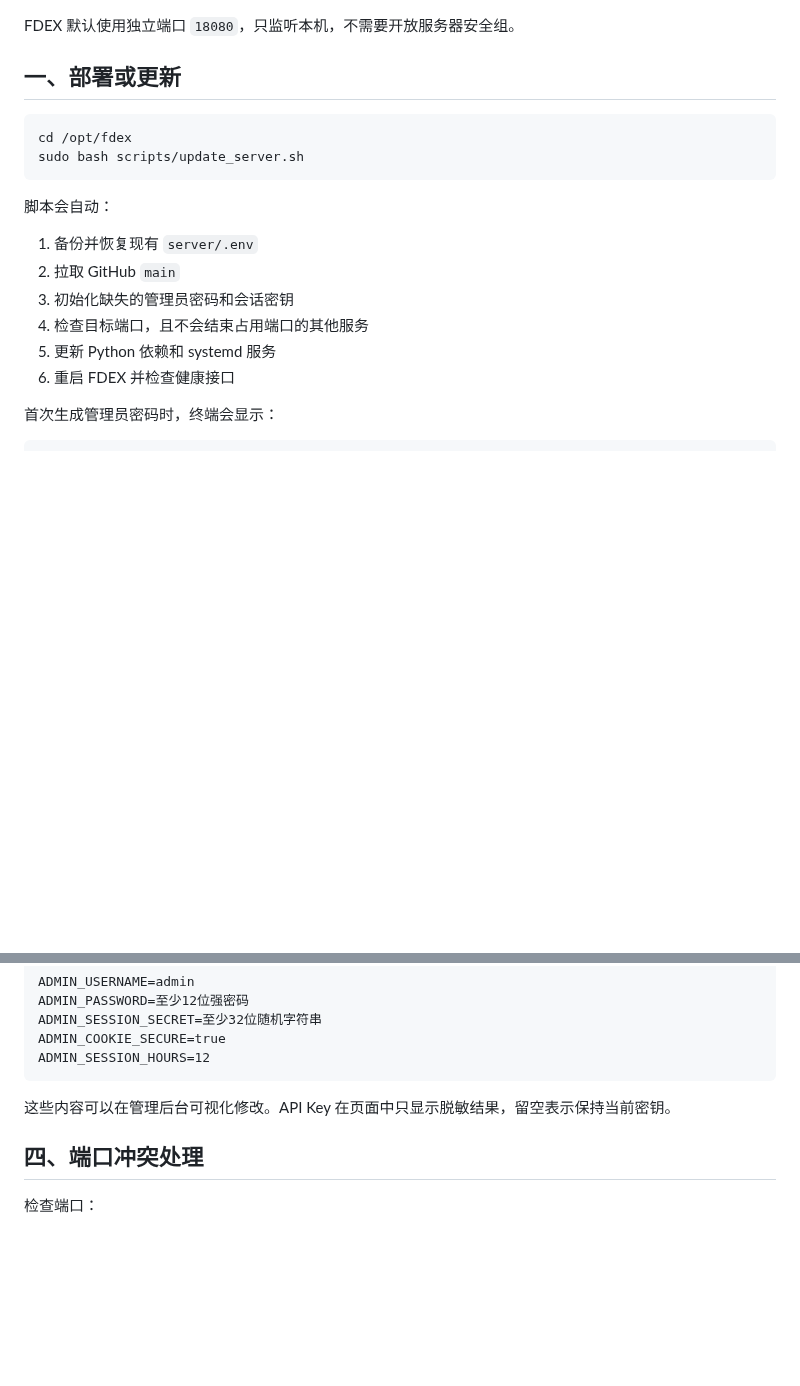
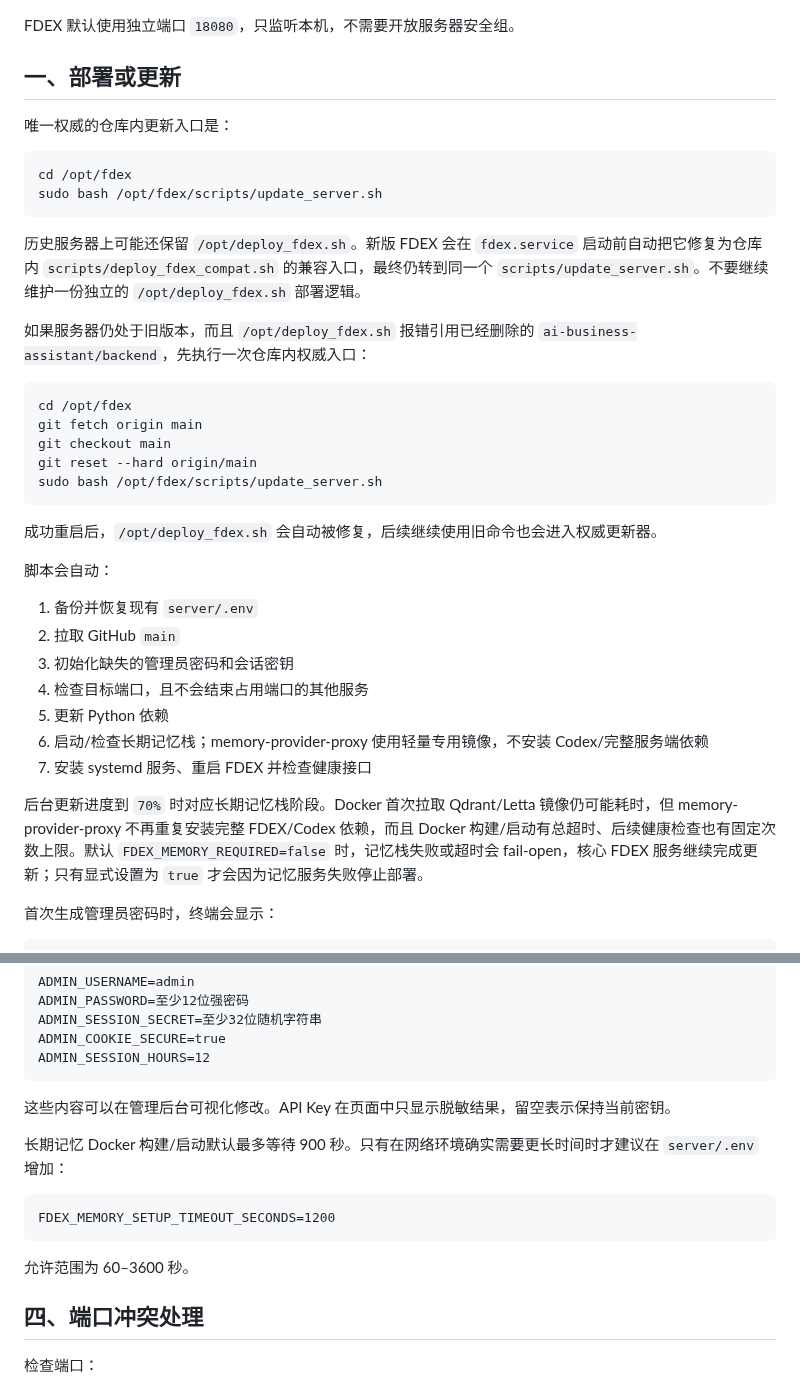
Before and after one commit to b8vipvip/fdex, a Markdown page: docs/BAOTA_DEPLOY.md, 2 parts joined by grey strips. GitHub-like rendering; blank space fills up the shorter version.

Commit message:
Docs: clarify canonical updater and memory stage

````diff
--- a/docs/BAOTA_DEPLOY.md
+++ b/docs/BAOTA_DEPLOY.md
@@ -14,10 +14,26 @@ FDEX 默认使用独立端口 `18080`，只监听本机，不需要开放服务
 
 ## 一、部署或更新
 
+唯一权威的仓库内更新入口是：
+
 ```bash
 cd /opt/fdex
-sudo bash scripts/update_server.sh
+sudo bash /opt/fdex/scripts/update_server.sh
 ```
+
+历史服务器上可能还保留 `/opt/deploy_fdex.sh`。新版 FDEX 会在 `fdex.service` 启动前自动把它修复为仓库内 `scripts/deploy_fdex_compat.sh` 的兼容入口，最终仍转到同一个 `scripts/update_server.sh`。不要继续维护一份独立的 `/opt/deploy_fdex.sh` 部署逻辑。
+
+如果服务器仍处于旧版本，而且 `/opt/deploy_fdex.sh` 报错引用已经删除的 `ai-business-assistant/backend`，先执行一次仓库内权威入口：
+
+```bash
+cd /opt/fdex
+git fetch origin main
+git checkout main
+git reset --hard origin/main
+sudo bash /opt/fdex/scripts/update_server.sh
+```
+
+成功重启后，`/opt/deploy_fdex.sh` 会自动被修复，后续继续使用旧命令也会进入权威更新器。
 
 脚本会自动：
 
@@ -25,8 +41,11 @@ sudo bash scripts/update_server.sh
 2. 拉取 GitHub `main`
 3. 初始化缺失的管理员密码和会话密钥
 4. 检查目标端口，且不会结束占用端口的其他服务
-5. 更新 Python 依赖和 systemd 服务
-6. 重启 FDEX 并检查健康接口
+5. 更新 Python 依赖
+6. 启动/检查长期记忆栈；memory-provider-proxy 使用轻量专用镜像，不安装 Codex/完整服务端依赖
+7. 安装 systemd 服务、重启 FDEX 并检查健康接口
+
+后台更新进度到 `70%` 时对应长期记忆栈阶段。Docker 首次拉取 Qdrant/Letta 镜像仍可能耗时，但 memory-provider-proxy 不再重复安装完整 FDEX/Codex 依赖，而且 Docker 构建/启动有总超时、后续健康检查也有固定次数上限。默认 `FDEX_MEMORY_REQUIRED=false` 时，记忆栈失败或超时会 fail-open，核心 FDEX 服务继续完成更新；只有显式设置为 `true` 才会因为记忆服务失败停止部署。
 
 首次生成管理员密码时，终端会显示：
 
@@ -118,6 +137,14 @@ ADMIN_SESSION_HOURS=12
 
 这些内容可以在管理后台可视化修改。API Key 在页面中只显示脱敏结果，留空表示保持当前密钥。
 
+长期记忆 Docker 构建/启动默认最多等待 900 秒。只有在网络环境确实需要更长时间时才建议在 `server/.env` 增加：
+
+```dotenv
+FDEX_MEMORY_SETUP_TIMEOUT_SECONDS=1200
+```
+
+允许范围为 60–3600 秒。
+
 ## 四、端口冲突处理
 
 检查端口：
````
